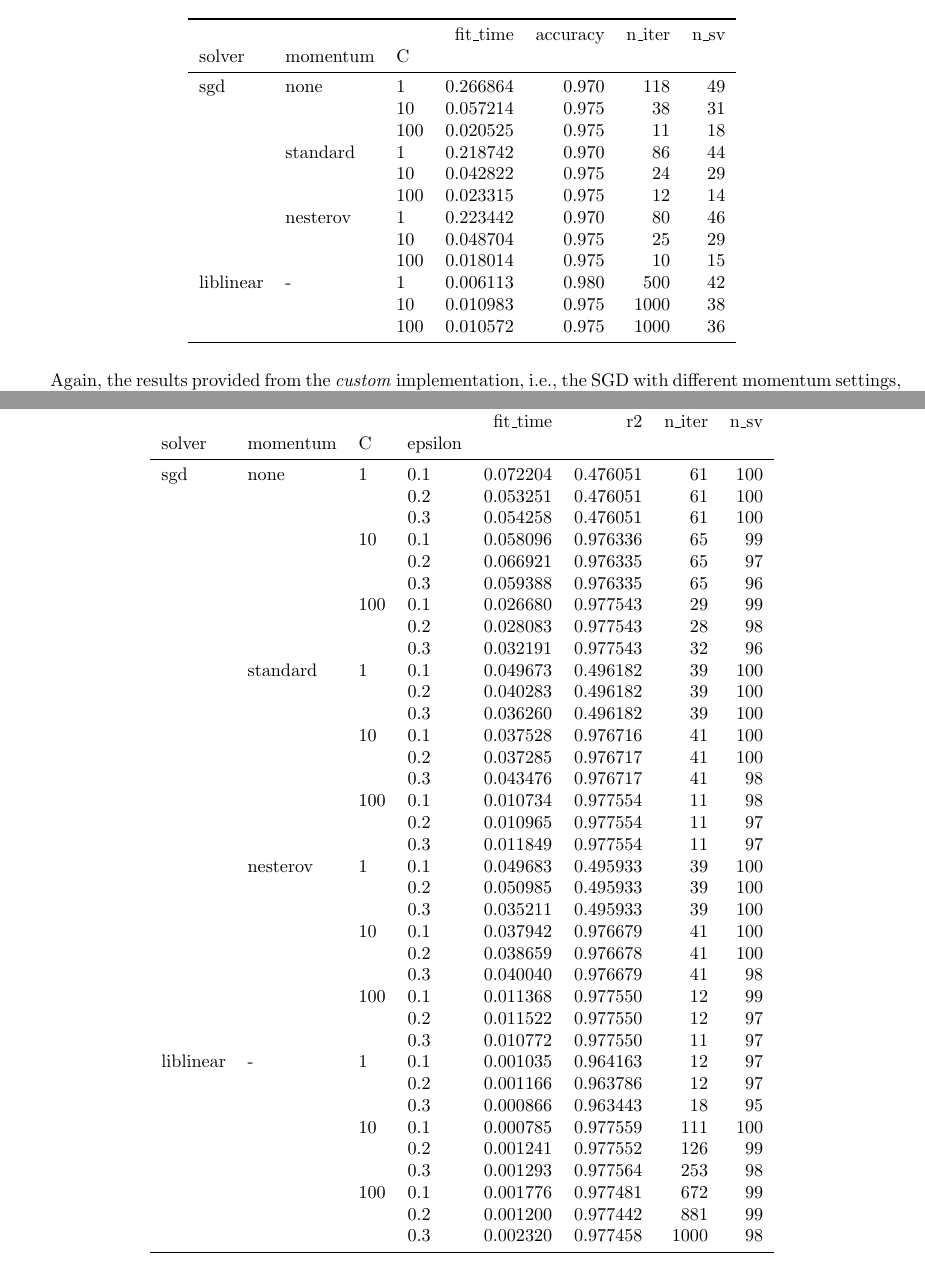
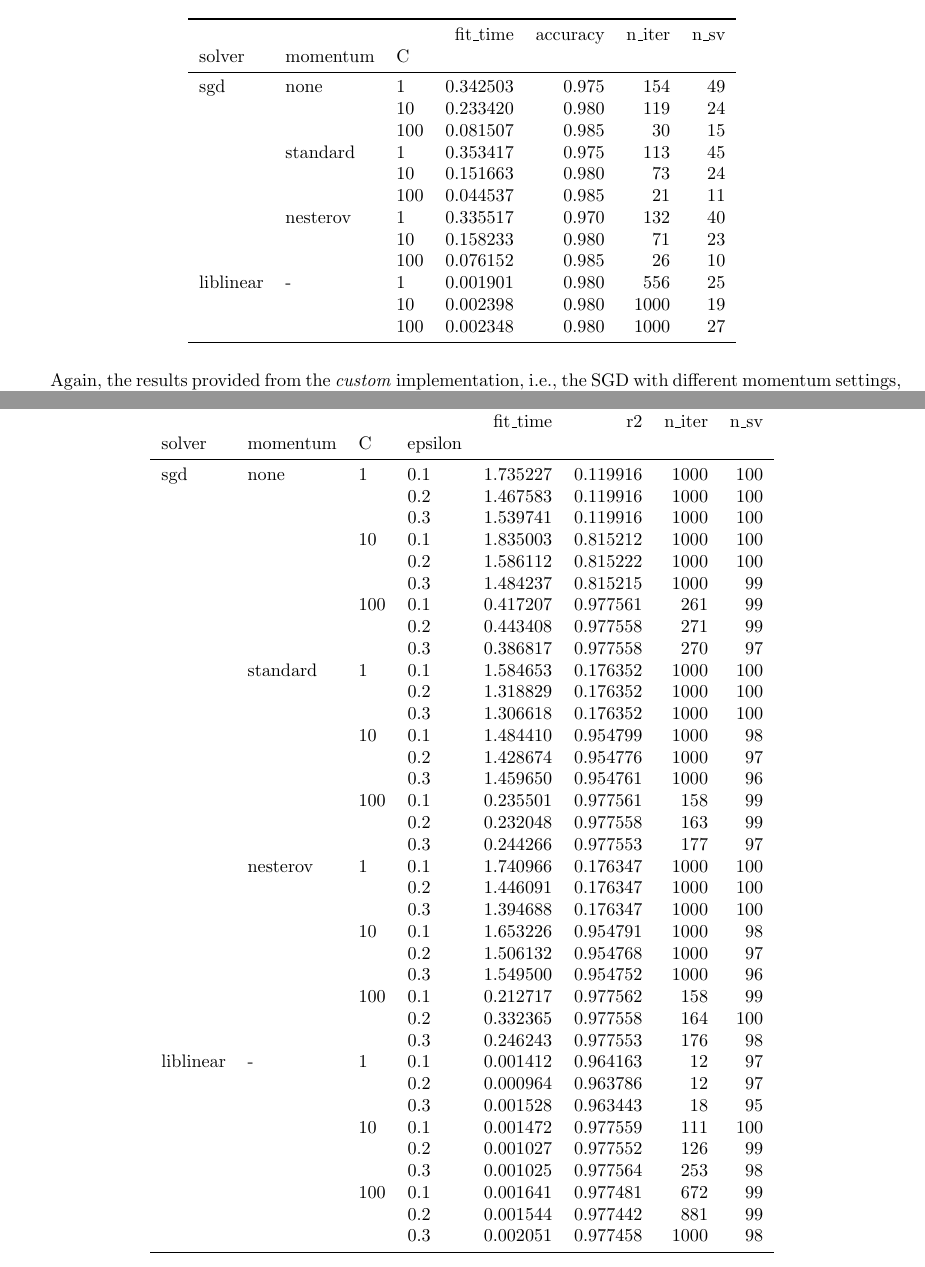
Before and after one commit to dmeoli/optiml, a LaTeX document (notebooks/optimization/tex/CM_report.tex, which reads notebooks/optimization/tex/experiments/primal_svc_squared_hinge.tex, notebooks/optimization/tex/experiments/primal_svr_eps.tex): two parts of pages 51 and 52 of 66, joined at a grey line, cut so that both start at the same text. Compiled offline with pdfLaTeX.

Commit message:
updated experiments

```diff
--- a/notebooks/optimization/tex/experiments/primal_svc_squared_hinge.tex
+++ b/notebooks/optimization/tex/experiments/primal_svc_squared_hinge.tex
@@ -7,18 +7,18 @@
           &   &     &  fit\_time &  accuracy &  n\_iter &  n\_sv \\
 solver & momentum & C &           &           &         &       \\
 \midrule
-sgd & none & 1   &  0.266864 &     0.970 &     118 &    49 \\
-          &   & 10  &  0.057214 &     0.975 &      38 &    31 \\
-          &   & 100 &  0.020525 &     0.975 &      11 &    18 \\
-          & standard & 1   &  0.218742 &     0.970 &      86 &    44 \\
-          &   & 10  &  0.042822 &     0.975 &      24 &    29 \\
-          &   & 100 &  0.023315 &     0.975 &      12 &    14 \\
-          & nesterov & 1   &  0.223442 &     0.970 &      80 &    46 \\
-          &   & 10  &  0.048704 &     0.975 &      25 &    29 \\
-          &   & 100 &  0.018014 &     0.975 &      10 &    15 \\
-liblinear & - & 1   &  0.006113 &     0.980 &     500 &    42 \\
-          &   & 10  &  0.010983 &     0.975 &    1000 &    38 \\
-          &   & 100 &  0.010572 &     0.975 &    1000 &    36 \\
+sgd & none & 1   &  0.342503 &     0.975 &     154 &    49 \\
+          &   & 10  &  0.233420 &     0.980 &     119 &    24 \\
+          &   & 100 &  0.081507 &     0.985 &      30 &    15 \\
+          & standard & 1   &  0.353417 &     0.975 &     113 &    45 \\
+          &   & 10  &  0.151663 &     0.980 &      73 &    24 \\
+          &   & 100 &  0.044537 &     0.985 &      21 &    11 \\
+          & nesterov & 1   &  0.335517 &     0.970 &     132 &    40 \\
+          &   & 10  &  0.158233 &     0.980 &      71 &    23 \\
+          &   & 100 &  0.076152 &     0.985 &      26 &    10 \\
+liblinear & - & 1   &  0.001901 &     0.980 &     556 &    25 \\
+          &   & 10  &  0.002398 &     0.980 &    1000 &    19 \\
+          &   & 100 &  0.002348 &     0.980 &    1000 &    27 \\
 \bottomrule
 \end{tabular}
 \end{table}
--- a/notebooks/optimization/tex/experiments/primal_svr_eps.tex
+++ b/notebooks/optimization/tex/experiments/primal_svr_eps.tex
@@ -7,42 +7,42 @@
           &   &     &     &  fit\_time &        r2 &  n\_iter &  n\_sv \\
 solver & momentum & C & epsilon &           &           &         &       \\
 \midrule
-sgd & none & 1   & 0.1 &  0.072204 &  0.476051 &      61 &   100 \\
-          &   &     & 0.2 &  0.053251 &  0.476051 &      61 &   100 \\
-          &   &     & 0.3 &  0.054258 &  0.476051 &      61 &   100 \\
-          &   & 10  & 0.1 &  0.058096 &  0.976336 &      65 &    99 \\
-          &   &     & 0.2 &  0.066921 &  0.976335 &      65 &    97 \\
-          &   &     & 0.3 &  0.059388 &  0.976335 &      65 &    96 \\
-          &   & 100 & 0.1 &  0.026680 &  0.977543 &      29 &    99 \\
-          &   &     & 0.2 &  0.028083 &  0.977543 &      28 &    98 \\
-          &   &     & 0.3 &  0.032191 &  0.977543 &      32 &    96 \\
-          & standard & 1   & 0.1 &  0.049673 &  0.496182 &      39 &   100 \\
-          &   &     & 0.2 &  0.040283 &  0.496182 &      39 &   100 \\
-          &   &     & 0.3 &  0.036260 &  0.496182 &      39 &   100 \\
-          &   & 10  & 0.1 &  0.037528 &  0.976716 &      41 &   100 \\
-          &   &     & 0.2 &  0.037285 &  0.976717 &      41 &   100 \\
-          &   &     & 0.3 &  0.043476 &  0.976717 &      41 &    98 \\
-          &   & 100 & 0.1 &  0.010734 &  0.977554 &      11 &    98 \\
-          &   &     & 0.2 &  0.010965 &  0.977554 &      11 &    97 \\
-          &   &     & 0.3 &  0.011849 &  0.977554 &      11 &    97 \\
-          & nesterov & 1   & 0.1 &  0.049683 &  0.495933 &      39 &   100 \\
-          &   &     & 0.2 &  0.050985 &  0.495933 &      39 &   100 \\
-          &   &     & 0.3 &  0.035211 &  0.495933 &      39 &   100 \\
-          &   & 10  & 0.1 &  0.037942 &  0.976679 &      41 &   100 \\
-          &   &     & 0.2 &  0.038659 &  0.976678 &      41 &   100 \\
-          &   &     & 0.3 &  0.040040 &  0.976679 &      41 &    98 \\
-          &   & 100 & 0.1 &  0.011368 &  0.977550 &      12 &    99 \\
-          &   &     & 0.2 &  0.011522 &  0.977550 &      12 &    97 \\
-          &   &     & 0.3 &  0.010772 &  0.977550 &      11 &    97 \\
-liblinear & - & 1   & 0.1 &  0.001035 &  0.964163 &      12 &    97 \\
-          &   &     & 0.2 &  0.001166 &  0.963786 &      12 &    97 \\
-          &   &     & 0.3 &  0.000866 &  0.963443 &      18 &    95 \\
-          &   & 10  & 0.1 &  0.000785 &  0.977559 &     111 &   100 \\
-          &   &     & 0.2 &  0.001241 &  0.977552 &     126 &    99 \\
-          &   &     & 0.3 &  0.001293 &  0.977564 &     253 &    98 \\
-          &   & 100 & 0.1 &  0.001776 &  0.977481 &     672 &    99 \\
-          &   &     & 0.2 &  0.001200 &  0.977442 &     881 &    99 \\
-          &   &     & 0.3 &  0.002320 &  0.977458 &    1000 &    98 \\
+sgd & none & 1   & 0.1 &  1.735227 &  0.119916 &    1000 &   100 \\
+          &   &     & 0.2 &  1.467583 &  0.119916 &    1000 &   100 \\
+          &   &     & 0.3 &  1.539741 &  0.119916 &    1000 &   100 \\
+          &   & 10  & 0.1 &  1.835003 &  0.815212 &    1000 &   100 \\
+          &   &     & 0.2 &  1.586112 &  0.815222 &    1000 &   100 \\
+          &   &     & 0.3 &  1.484237 &  0.815215 &    1000 &    99 \\
+          &   & 100 & 0.1 &  0.417207 &  0.977561 &     261 &    99 \\
+          &   &     & 0.2 &  0.443408 &  0.977558 &     271 &    99 \\
+          &   &     & 0.3 &  0.386817 &  0.977558 &     270 &    97 \\
+          & standard & 1   & 0.1 &  1.584653 &  0.176352 &    1000 &   100 \\
+          &   &     & 0.2 &  1.318829 &  0.176352 &    1000 &   100 \\
+          &   &     & 0.3 &  1.306618 &  0.176352 &    1000 &   100 \\
+          &   & 10  & 0.1 &  1.484410 &  0.954799 &    1000 &    98 \\
+          &   &     & 0.2 &  1.428674 &  0.954776 &    1000 &    97 \\
+          &   &     & 0.3 &  1.459650 &  0.954761 &    1000 &    96 \\
+          &   & 100 & 0.1 &  0.235501 &  0.977561 &     158 &    99 \\
+          &   &     & 0.2 &  0.232048 &  0.977558 &     163 &    99 \\
+          &   &     & 0.3 &  0.244266 &  0.977553 &     177 &    97 \\
+          & nesterov & 1   & 0.1 &  1.740966 &  0.176347 &    1000 &   100 \\
+          &   &     & 0.2 &  1.446091 &  0.176347 &    1000 &   100 \\
+          &   &     & 0.3 &  1.394688 &  0.176347 &    1000 &   100 \\
+          &   & 10  & 0.1 &  1.653226 &  0.954791 &    1000 &    98 \\
+          &   &     & 0.2 &  1.506132 &  0.954768 &    1000 &    97 \\
+          &   &     & 0.3 &  1.549500 &  0.954752 &    1000 &    96 \\
+          &   & 100 & 0.1 &  0.212717 &  0.977562 &     158 &    99 \\
+          &   &     & 0.2 &  0.332365 &  0.977558 &     164 &   100 \\
+          &   &     & 0.3 &  0.246243 &  0.977553 &     176 &    98 \\
+liblinear & - & 1   & 0.1 &  0.001412 &  0.964163 &      12 &    97 \\
+          &   &     & 0.2 &  0.000964 &  0.963786 &      12 &    97 \\
+          &   &     & 0.3 &  0.001528 &  0.963443 &      18 &    95 \\
+          &   & 10  & 0.1 &  0.001472 &  0.977559 &     111 &   100 \\
+          &   &     & 0.2 &  0.001027 &  0.977552 &     126 &    99 \\
+          &   &     & 0.3 &  0.001025 &  0.977564 &     253 &    98 \\
+          &   & 100 & 0.1 &  0.001641 &  0.977481 &     672 &    99 \\
+          &   &     & 0.2 &  0.001544 &  0.977442 &     881 &    99 \\
+          &   &     & 0.3 &  0.002051 &  0.977458 &    1000 &    98 \\
 \bottomrule
 \end{tabular}
 \end{table}
```
Also changed, not shown: notebooks/optimization/tex/experiments/primal_svc_hinge.tex (+12 -12 lines), notebooks/optimization/tex/experiments/primal_svr_squared_eps.tex (+36 -36 lines), notebooks/optimization/tex/img/svr_eps_loss.png, notebooks/optimization/tex/img/svr_eps_loss_history.png, notebooks/optimization/tex/img/svr_squared_eps_loss.png, notebooks/optimization/tex/img/svr_squared_eps_loss_history.png, 2 other files.
